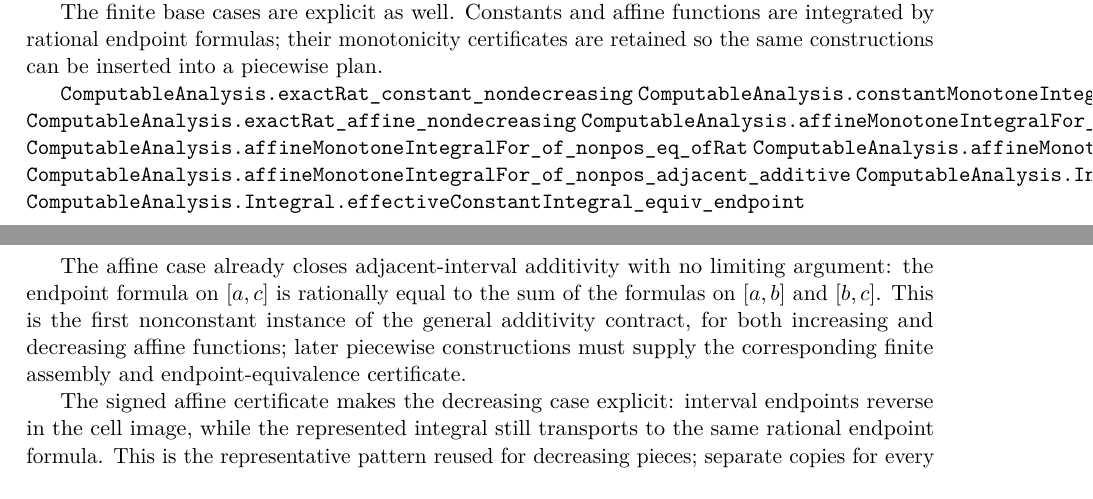
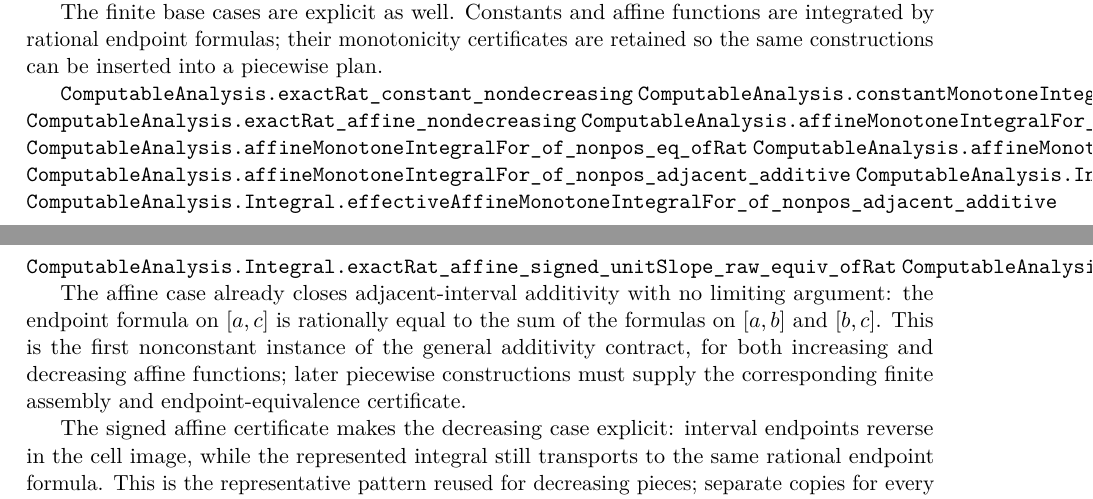
Before and after one commit to liuyao12/computable-analysis, a LaTeX thesis (blueprint/src/web.tex, which reads blueprint/src/03-integrals.tex): two parts of pages 45 and 46 of 127, joined at a grey line, cut so that both start at the same text. Compiled offline with pdfLaTeX.

Commit message:
Expose affine integral additivity in effective foundation

```diff
--- a/blueprint/src/03-integrals.tex
+++ b/blueprint/src/03-integrals.tex
@@ -570,6 +570,8 @@ are retained so the same constructions can be inserted into a piecewise plan.
 \lean{ComputableAnalysis.affineMonotoneIntegralFor_of_nonpos_eq_ofRat}
 \lean{ComputableAnalysis.affineMonotoneIntegralFor_adjacent_additive}
 \lean{ComputableAnalysis.affineMonotoneIntegralFor_of_nonpos_adjacent_additive}
+\lean{ComputableAnalysis.Integral.effectiveAffineMonotoneIntegralFor_adjacent_additive}
+\lean{ComputableAnalysis.Integral.effectiveAffineMonotoneIntegralFor_of_nonpos_adjacent_additive}
 \lean{ComputableAnalysis.Integral.exactRat_affine_signed_unitSlope_raw_equiv_ofRat}
 \lean{ComputableAnalysis.Integral.effectiveConstantIntegral_equiv_endpoint}
 \leanok
```
Also changed, not shown: 2 other files.
